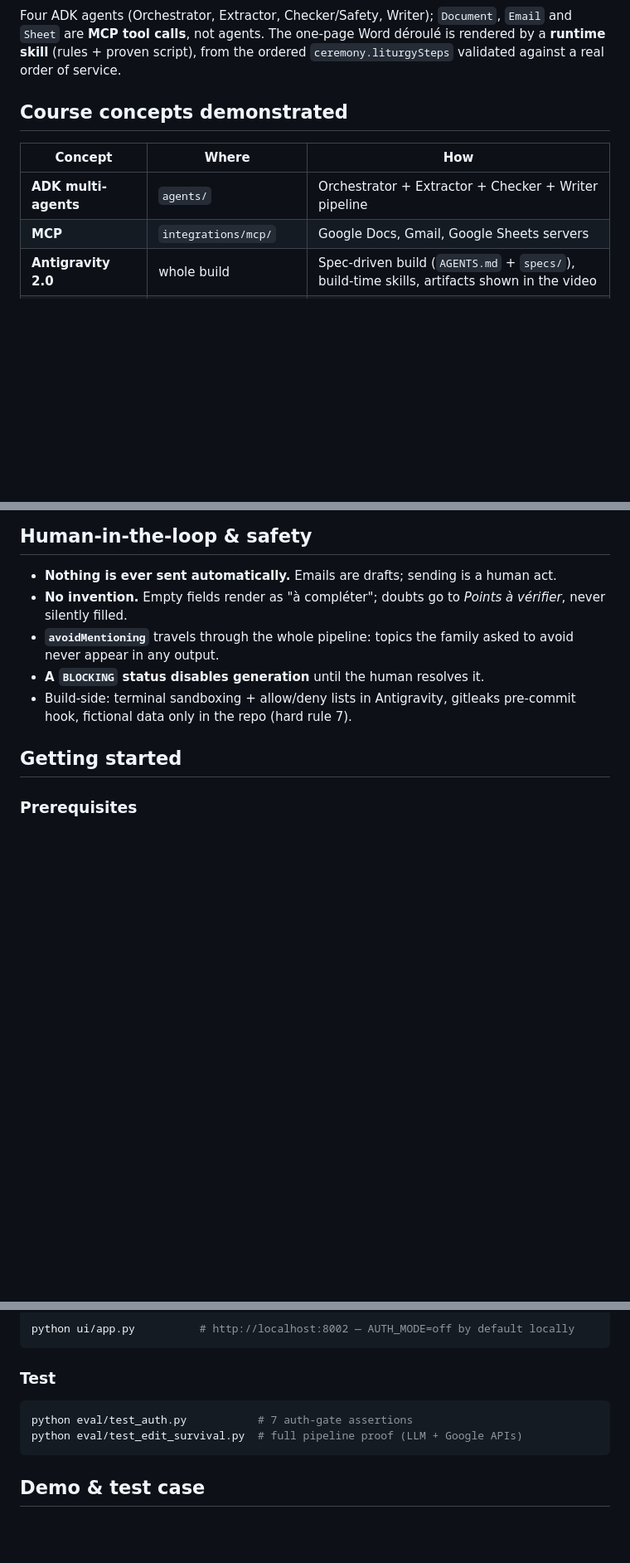
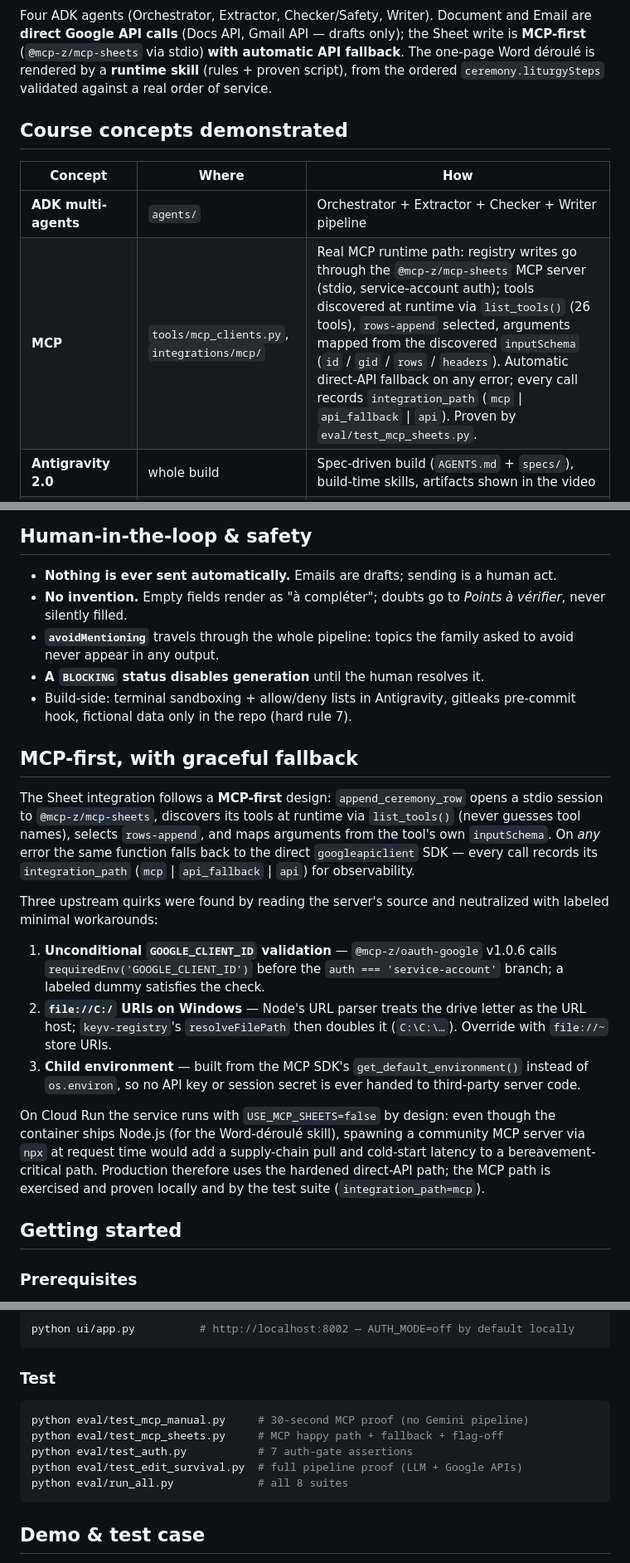
Before and after one commit to MaryleneH/assistant-obseques, a Markdown page: README.md, 3 parts joined by grey strips. Shown at 83% size. Rendered like a GitHub page; blank space fills up the shorter version.

````diff
--- a/README.md
+++ b/README.md
@@ -78,17 +78,19 @@ flowchart TD
     MAIL --> FIN
 ```
 
-Four ADK agents (Orchestrator, Extractor, Checker/Safety, Writer); `Document`,
-`Email` and `Sheet` are **MCP tool calls**, not agents. The one-page Word
-déroulé is rendered by a **runtime skill** (rules + proven script), from the
-ordered `ceremony.liturgySteps` validated against a real order of service.
+Four ADK agents (Orchestrator, Extractor, Checker/Safety, Writer). Document
+and Email are **direct Google API calls** (Docs API, Gmail API — drafts only);
+the Sheet write is **MCP-first** (`@mcp-z/mcp-sheets` via stdio) **with
+automatic API fallback**. The one-page Word déroulé is rendered by a **runtime
+skill** (rules + proven script), from the ordered `ceremony.liturgySteps`
+validated against a real order of service.
 
 ## Course concepts demonstrated
 
 | Concept | Where | How |
 | --- | --- | --- |
 | **ADK multi-agents** | `agents/` | Orchestrator + Extractor + Checker + Writer pipeline |
-| **MCP** | `integrations/mcp/` | Google Docs, Gmail, Google Sheets servers |
+| **MCP** | `tools/mcp_clients.py`, `integrations/mcp/` | Real MCP runtime path: registry writes go through the `@mcp-z/mcp-sheets` MCP server (stdio, service-account auth); tools discovered at runtime via `list_tools()` (26 tools), `rows-append` selected, arguments mapped from the discovered `inputSchema` (`id` / `gid` / `rows` / `headers`). Automatic direct-API fallback on any error; every call records `integration_path` (`mcp` \| `api_fallback` \| `api`). Proven by `eval/test_mcp_sheets.py`. |
 | **Antigravity 2.0** | whole build | Spec-driven build (`AGENTS.md` + `specs/`), build-time skills, artifacts shown in the video |
 | **Security** | `security/`, hooks | Human gate, allow/deny lists, terminal sandboxing, gitleaks pre-commit, fictional-data-only rule |
 | **Deployability** | Cloud Run | Dockerfile + `gcloud run deploy` — application-gated (Google Sign-In), scale-to-zero, EU region |
@@ -114,6 +116,35 @@ ordered `ceremony.liturgySteps` validated against a real order of service.
 - **A `BLOCKING` status disables generation** until the human resolves it.
 - Build-side: terminal sandboxing + allow/deny lists in Antigravity, gitleaks
   pre-commit hook, fictional data only in the repo (hard rule 7).
+
+## MCP-first, with graceful fallback
+
+The Sheet integration follows a **MCP-first** design: `append_ceremony_row`
+opens a stdio session to `@mcp-z/mcp-sheets`, discovers its tools at runtime
+via `list_tools()` (never guesses tool names), selects `rows-append`, and maps
+arguments from the tool's own `inputSchema`. On *any* error the same function
+falls back to the direct `googleapiclient` SDK — every call records its
+`integration_path` (`mcp` | `api_fallback` | `api`) for observability.
+
+Three upstream quirks were found by reading the server's source and neutralized
+with labeled minimal workarounds:
+
+1. **Unconditional `GOOGLE_CLIENT_ID` validation** — `@mcp-z/oauth-google`
+   v1.0.6 calls `requiredEnv('GOOGLE_CLIENT_ID')` before the
+   `auth === 'service-account'` branch; a labeled dummy satisfies the check.
+2. **`file://C:/` URIs on Windows** — Node's URL parser treats the drive
+   letter as the URL host; `keyv-registry`'s `resolveFilePath` then doubles it
+   (`C:\C:\…`). Override with `file://~` store URIs.
+3. **Child environment** — built from the MCP SDK's `get_default_environment()`
+   instead of `os.environ`, so no API key or session secret is ever handed to
+   third-party server code.
+
+On Cloud Run the service runs with `USE_MCP_SHEETS=false` by design: even
+though the container ships Node.js (for the Word-déroulé skill), spawning a
+community MCP server via `npx` at request time would add a supply-chain pull
+and cold-start latency to a bereavement-critical path. Production therefore
+uses the hardened direct-API path; the MCP path is exercised and proven locally
+and by the test suite (`integration_path=mcp`).
 
 ## Getting started
 
@@ -141,8 +172,11 @@ python ui/app.py          # http://localhost:8002 — AUTH_MODE=off by default l
 
 ### Test
 ```bash
+python eval/test_mcp_manual.py     # 30-second MCP proof (no Gemini pipeline)
+python eval/test_mcp_sheets.py     # MCP happy path + fallback + flag-off
 python eval/test_auth.py           # 7 auth-gate assertions
 python eval/test_edit_survival.py  # full pipeline proof (LLM + Google APIs)
+python eval/run_all.py             # all 8 suites
 ```
 
 ## Demo & test case
````
Also changed, not shown: other parts of README.md (+10 -7 lines), README.fr.md (+41 -8 lines).
